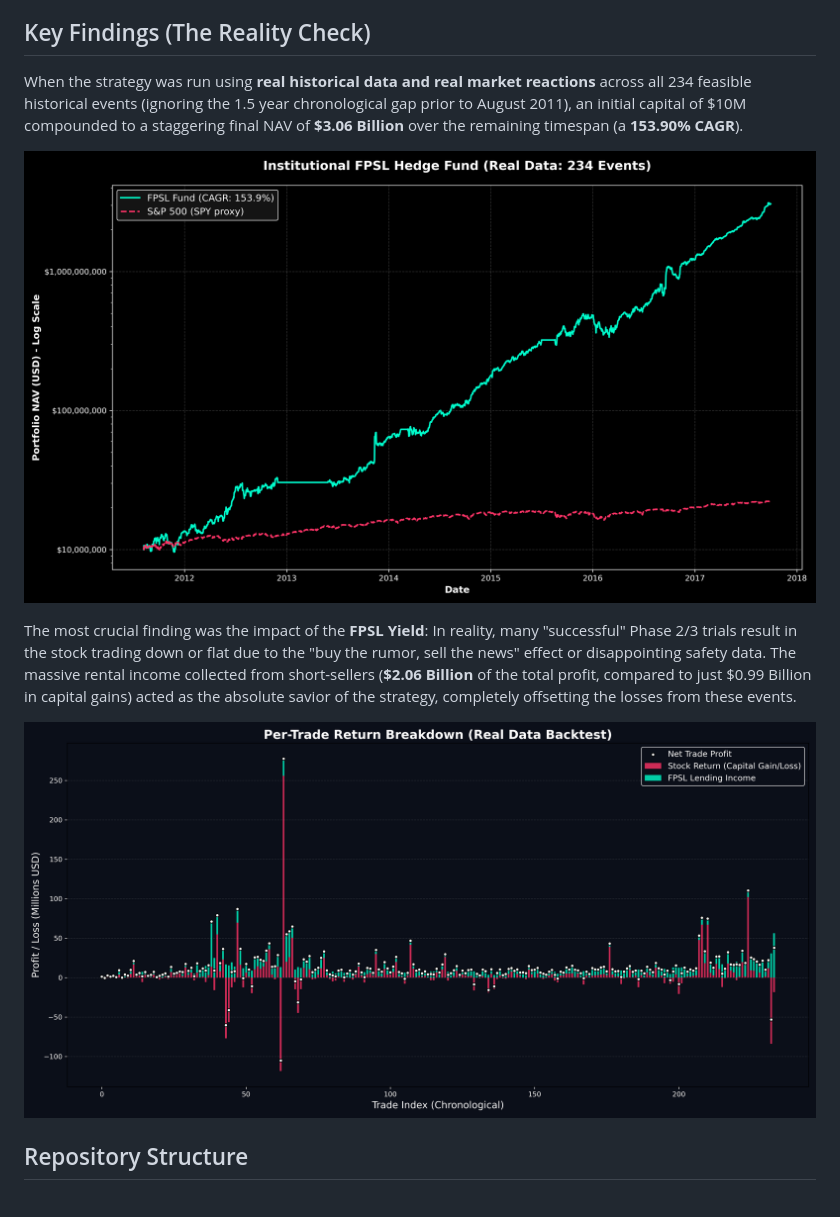
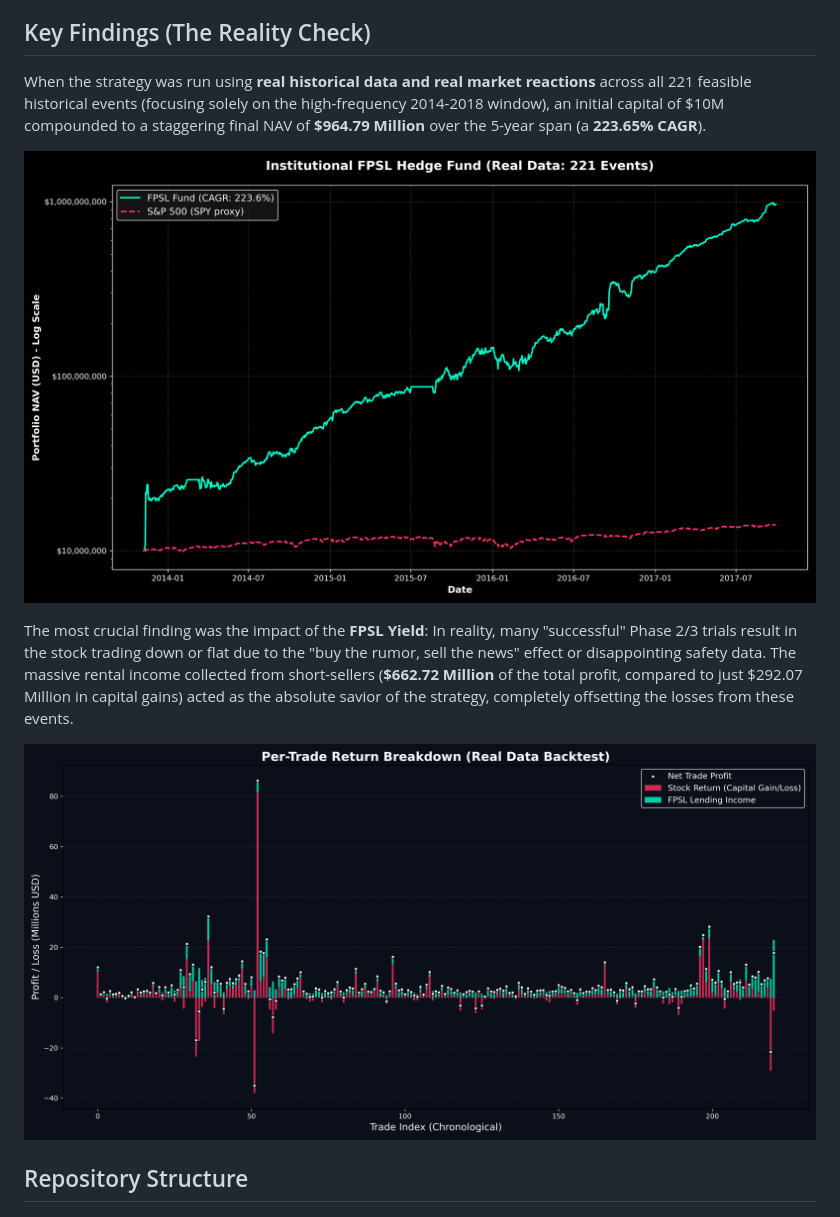
Before and after one commit to SteliosKyriacou/HedgeFund, a Markdown page: README.md, the part around the change. GitHub-like rendering; pictures changed too: fpsl_real_data_plot.png, fpsl_trade_statistics.png.

Commit message:
Update V1 backtest to focus solely on the high-frequency 2014-2018 window

```diff
--- a/README.md
+++ b/README.md
@@ -15,12 +15,12 @@ However, rather than relying solely on the capital appreciation (the "gap up") o
 5. **Exit:** The position is exited exactly 2 days after the catalyst date to capture the gap-up return and close the trade.
 
 ## Key Findings (The Reality Check)
-When the strategy was run using **real historical data and real market reactions** across all 234 feasible historical events (ignoring the 1.5 year chronological gap prior to August 2011), an initial capital of $10M compounded to a staggering final NAV of **$3.06 Billion** over the remaining timespan (a **153.90% CAGR**).
+When the strategy was run using **real historical data and real market reactions** across all 221 feasible historical events (focusing solely on the high-frequency 2014-2018 window), an initial capital of $10M compounded to a staggering final NAV of **$964.79 Million** over the 5-year span (a **223.65% CAGR**).
 
 ![Fund Performance Curve](fpsl_real_data_plot.png)
 
 The most crucial finding was the impact of the **FPSL Yield**:
-In reality, many "successful" Phase 2/3 trials result in the stock trading down or flat due to the "buy the rumor, sell the news" effect or disappointing safety data. The massive rental income collected from short-sellers (**$2.06 Billion** of the total profit, compared to just $0.99 Billion in capital gains) acted as the absolute savior of the strategy, completely offsetting the losses from these events.
+In reality, many "successful" Phase 2/3 trials result in the stock trading down or flat due to the "buy the rumor, sell the news" effect or disappointing safety data. The massive rental income collected from short-sellers (**$662.72 Million** of the total profit, compared to just $292.07 Million in capital gains) acted as the absolute savior of the strategy, completely offsetting the losses from these events.
 
 ![Per-Trade Statistics](fpsl_trade_statistics.png)
 
```
Also changed, not shown: 2 other files.
